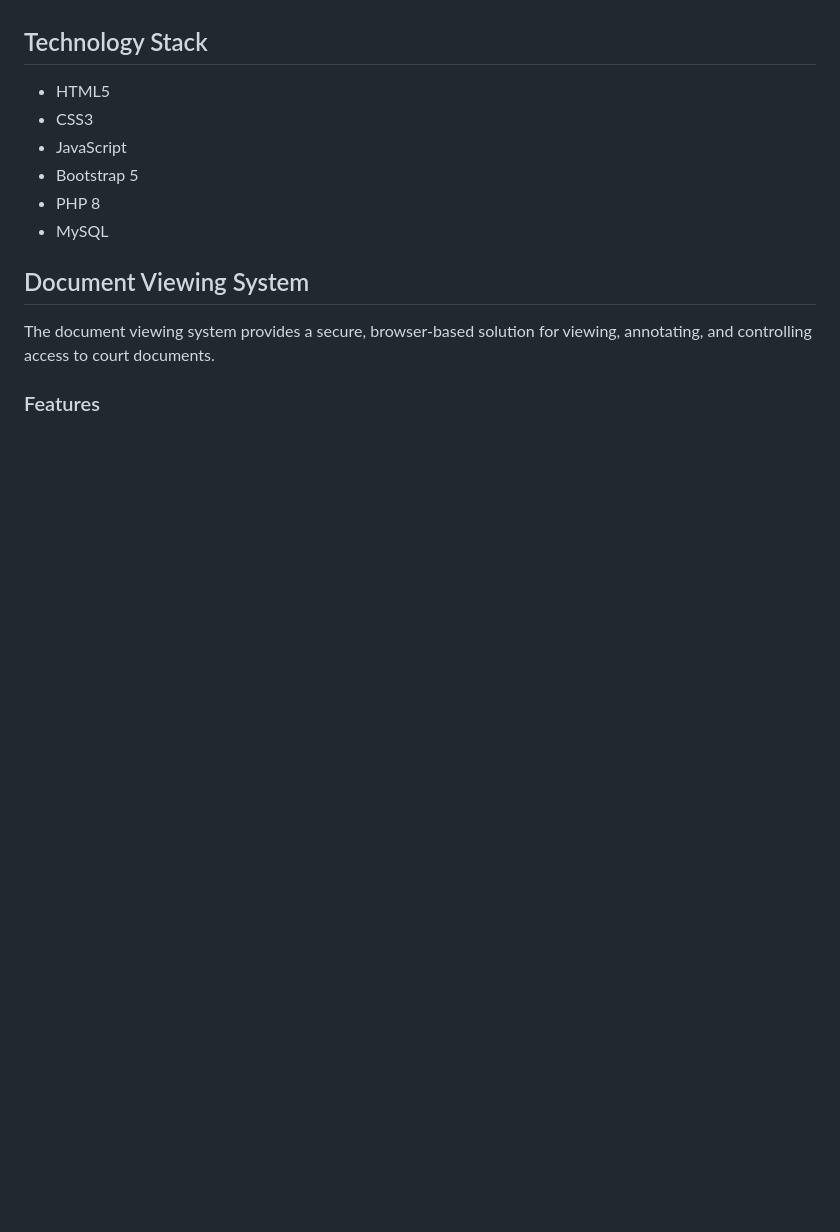
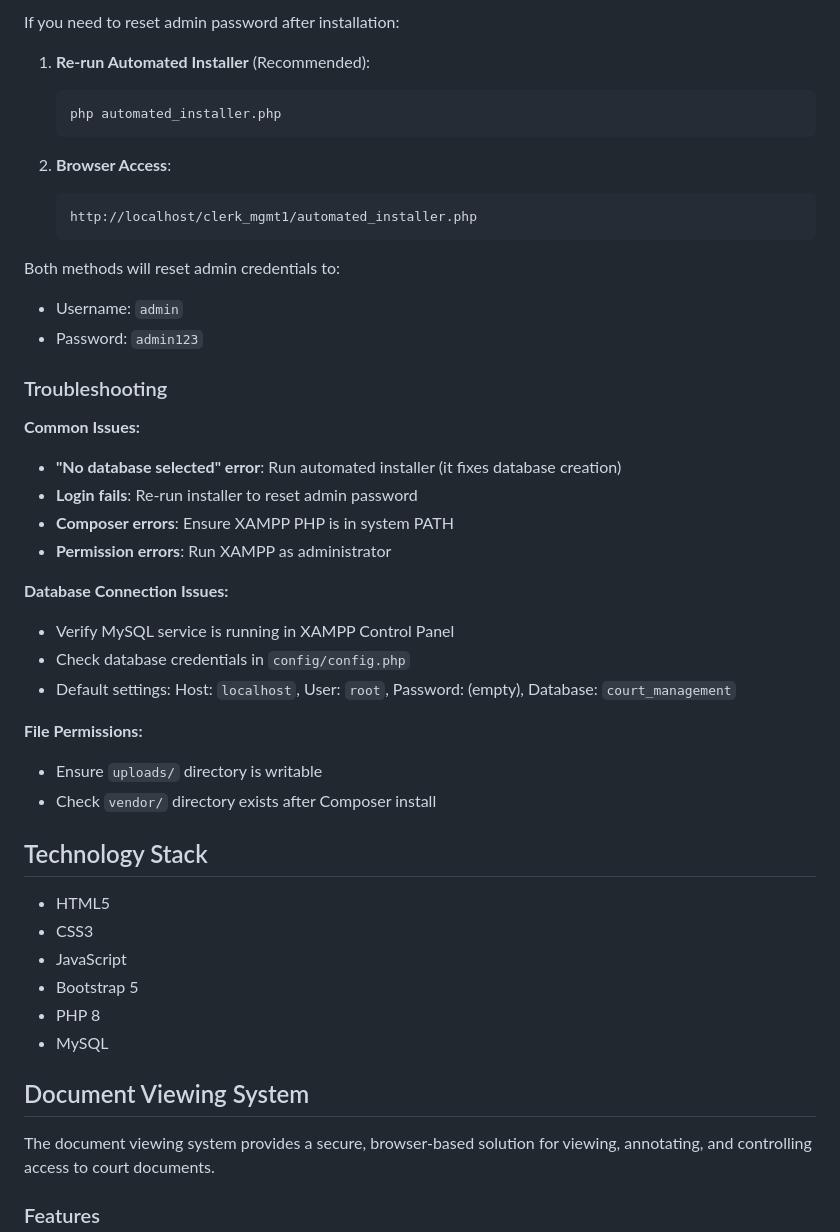
Before and after one commit to k3rn3l890/clerk-management-system, a Markdown page: README.md, the part around one of its changes. GitHub-like rendering; blank space fills up the shorter version.

````diff
--- a/README.md
+++ b/README.md
@@ -68,3 +175,35 @@ A comprehensive court management system for Ghanaian courts built with HTML, CSS
+If you need to reset admin password after installation:
+
+1. **Re-run Automated Installer** (Recommended):
+   ```bash
+   php automated_installer.php
+   ```
+
+2. **Browser Access**:
+   ```
+   http://localhost/clerk_mgmt1/automated_installer.php
+   ```
+
+Both methods will reset admin credentials to:
+- Username: `admin`
+- Password: `admin123`
+
+### Troubleshooting
+
+**Common Issues:**
+- **"No database selected" error**: Run automated installer (it fixes database creation)
+- **Login fails**: Re-run installer to reset admin password
+- **Composer errors**: Ensure XAMPP PHP is in system PATH
+- **Permission errors**: Run XAMPP as administrator
+
+**Database Connection Issues:**
+- Verify MySQL service is running in XAMPP Control Panel
+- Check database credentials in `config/config.php`
+- Default settings: Host: `localhost`, User: `root`, Password: (empty), Database: `court_management`
+
+**File Permissions:**
+- Ensure `uploads/` directory is writable
+- Check `vendor/` directory exists after Composer install
 
 
 
````
Also changed, not shown: other parts of README.md (+121 -14 lines).
